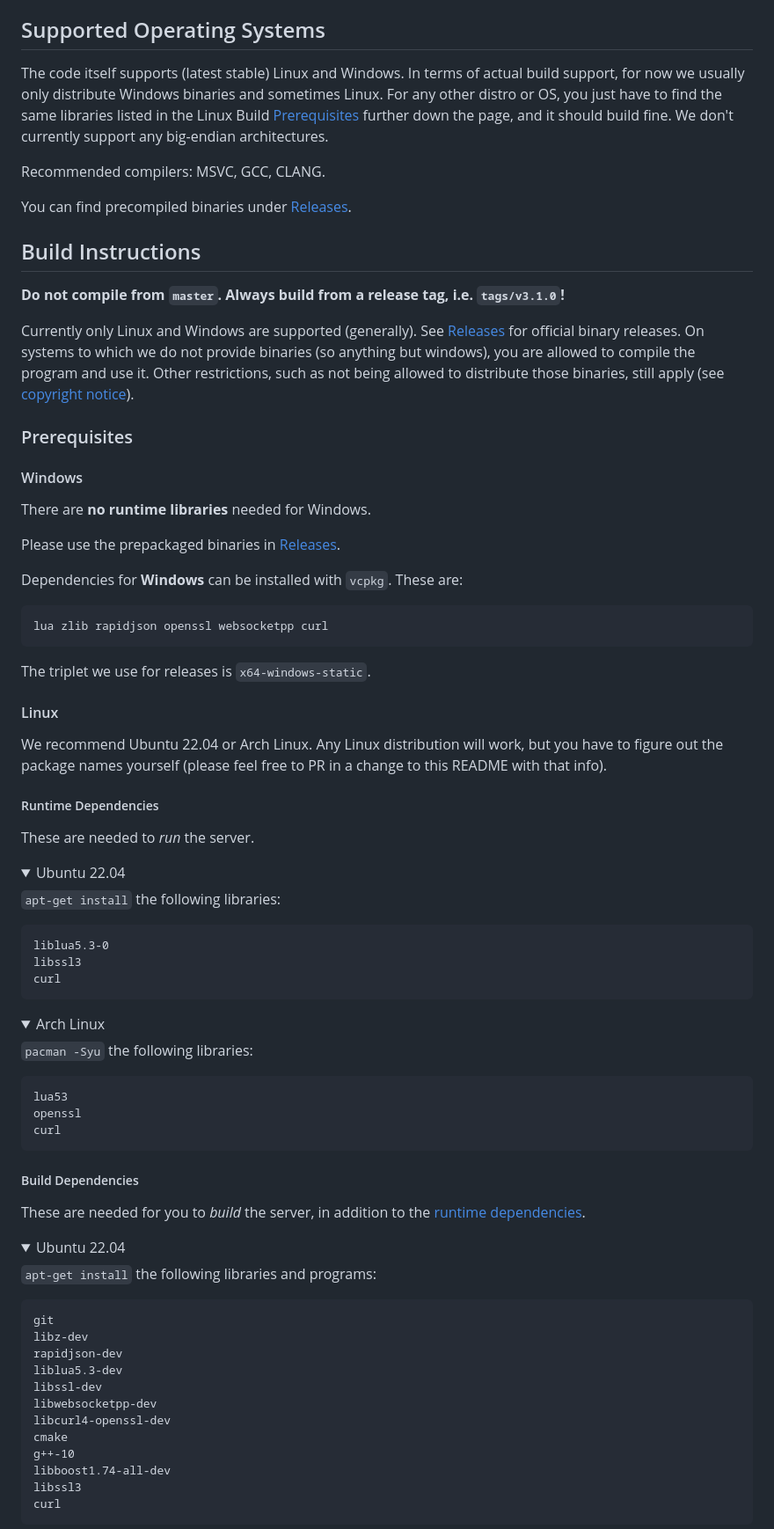
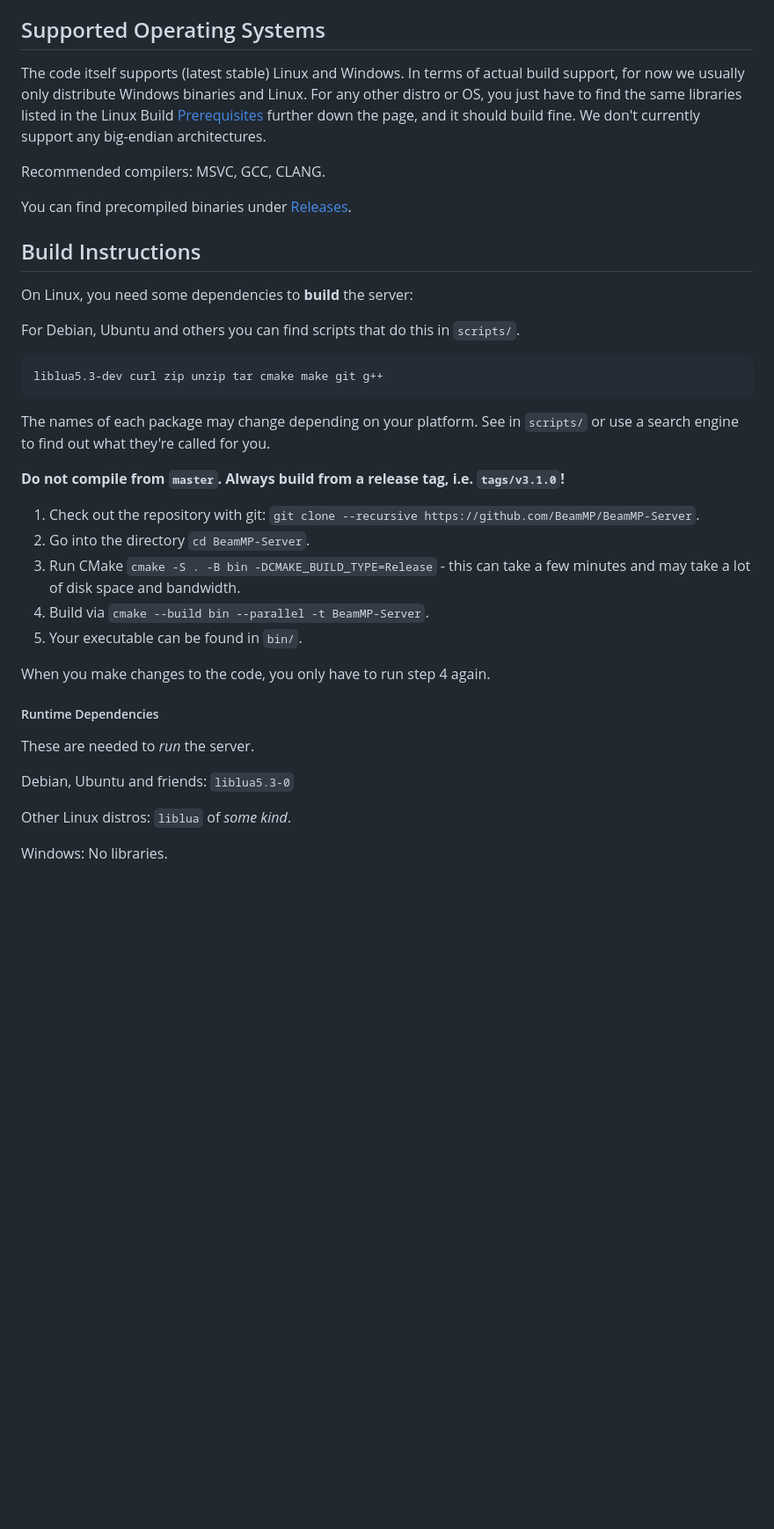
Before and after one commit to BeamMP/BeamMP-Server, a Markdown page: README.md, the part around the change printed below. Shown: that part at 88% size. GitHub-like rendering; folded sections open; blank space fills up the shorter version.

Commit message:
update readme to new build system

````diff
--- a/README.md
+++ b/README.md
@@ -43,7 +43,7 @@ We only allow building unmodified (original) source code for public use. `master
 
 ## Supported Operating Systems
 
-The code itself supports (latest stable) Linux and Windows. In terms of actual build support, for now we usually only distribute Windows binaries and sometimes Linux. For any other distro or OS, you just have to find the same libraries listed in the Linux Build [Prerequisites](#prerequisites) further down the page, and it should build fine. We don't currently support any big-endian architectures.
+The code itself supports (latest stable) Linux and Windows. In terms of actual build support, for now we usually only distribute Windows binaries and Linux. For any other distro or OS, you just have to find the same libraries listed in the Linux Build [Prerequisites](#prerequisites) further down the page, and it should build fine. We don't currently support any big-endian architectures.
 
 Recommended compilers: MSVC, GCC, CLANG.
 
@@ -51,81 +51,33 @@ You can find precompiled binaries under [Releases](https://github.com/BeamMP/Bea
 
 ## Build Instructions
 
+On Linux, you need some dependencies to **build** the server:
+
+For Debian, Ubuntu and others you can find scripts that do this in `scripts/`.
+
+```
+liblua5.3-dev curl zip unzip tar cmake make git g++
+```
+
+The names of each package may change depending on your platform. See in `scripts/` or use a search engine to find out what they're called for you.
+
 **__Do not compile from `master`. Always build from a release tag, i.e. `tags/v3.1.0`!__**
 
-Currently only Linux and Windows are supported (generally). See [Releases](https://github.com/BeamMP/BeamMP-Server/releases/) for official binary releases. On systems to which we do not provide binaries (so anything but windows), you are allowed to compile the program and use it. Other restrictions, such as not being allowed to distribute those binaries, still apply (see [copyright notice](#copyright)).
+1. Check out the repository with git: `git clone --recursive https://github.com/BeamMP/BeamMP-Server`.
+2. Go into the directory `cd BeamMP-Server`.
+3. Run CMake `cmake -S . -B bin -DCMAKE_BUILD_TYPE=Release` - this can take a few minutes and may take a lot of disk space and bandwidth.
+4. Build via `cmake --build bin --parallel -t BeamMP-Server`.
+5. Your executable can be found in `bin/`.
 
-### Prerequisites
-
-#### Windows
-
-There are **no runtime libraries** needed for Windows.
-
-Please use the prepackaged binaries in [Releases](https://github.com/BeamMP/BeamMP-Server/releases/).
-
-Dependencies for **Windows** can be installed with `vcpkg`.
-These are:
-```
-lua zlib rapidjson openssl websocketpp curl
-```
-The triplet we use for releases is `x64-windows-static`.
-
-#### Linux
-
-We recommend Ubuntu 22.04 or Arch Linux. Any Linux distribution will work, but you have to figure out the package names yourself (please feel free to PR in a change to this README with that info).
+When you make changes to the code, you only have to run step 4 again.
 
 ##### Runtime Dependencies
 
 These are needed to *run* the server.
 
-<details>
-<summary>
-Ubuntu 22.04
-</summary>
+Debian, Ubuntu and friends: `liblua5.3-0`
 
-`apt-get install` the following libraries:
-```
-liblua5.3-0
-libssl3
-curl
-```
-</details>
+Other Linux distros: `liblua` of *some kind*.
 
-<details>
-<summary>
-Arch Linux
-</summary>
+Windows: No libraries.
 
-`pacman -Syu` the following libraries:
-```
-lua53
-openssl
-curl
-```
-</details>
-
-##### Build Dependencies
-These are needed for you to *build* the server, in addition to the [runtime dependencies](#runtime-dependencies).
-
-<details>
-<summary>
-Ubuntu 22.04
-</summary>
-
-`apt-get install` the following libraries and programs:
-```
-git
-libz-dev
-rapidjson-dev
-liblua5.3-dev
-libssl-dev
-libwebsocketpp-dev
-libcurl4-openssl-dev
-cmake
-g++-10
-libboost1.74-all-dev
-libssl3
-curl
-```
-</details>
-
````
Also changed, not shown: other parts of README.md (+0 -18 lines).
